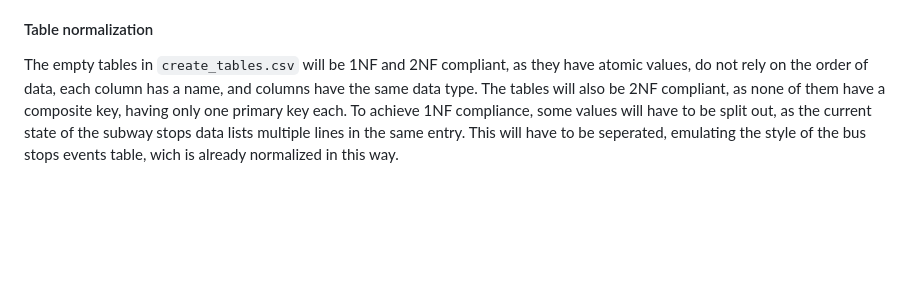
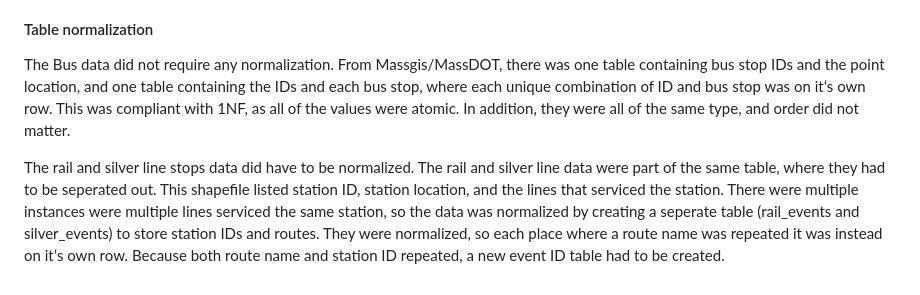
Before and after one commit to RoryCSCI120/PublicTransit, a Markdown page: README.md, the part around one of its changes. Drawn GitHub-style; blank space fills up the shorter version.

```diff
--- a/README.md
+++ b/README.md
@@ -42,7 +43,6 @@ Data for the silver line was listed as 'bus' in the reliability metrics, but 'ra
 
 
 #### Table normalization
-The empty tables in `create_tables.csv` will be 1NF and 2NF compliant, as they have atomic values, do not rely on the order of data, each column has a name, and columns have the same data type.
-The tables will also be 2NF compliant, as none of them have a composite key, having only one primary key each.
-To achieve 1NF compliance, some values will have to be split out, as the current state of the subway stops data lists multiple lines in the same entry.
-This will have to be seperated, emulating the style of the bus stops events table, wich is already normalized in this way.
+The Bus data did not require any normalization. From Massgis/MassDOT, there was one table containing bus stop IDs and the point location, and one table containing the IDs and each bus stop, where each unique combination of ID and bus stop was on itʻs own row. This was compliant with 1NF, as all of the values were atomic. In addition, they were all of the same type, and order did not matter.
+
+The rail and silver line stops data did have to be normalized. The rail and silver line data were part of the same table, where they had to be seperated out. This shapefile listed station ID, station location, and the lines that serviced the station. There were multiple instances were multiple lines serviced the same station, so the data was normalized by creating a seperate table (rail_events and silver_events) to store station IDs and routes. They were normalized, so each place where a route name was repeated it was instead on itʻs own row. Because both route name and station ID repeated, a new event ID table had to be created.
```
Also changed, not shown: other parts of README.md (+1 -0 lines).
